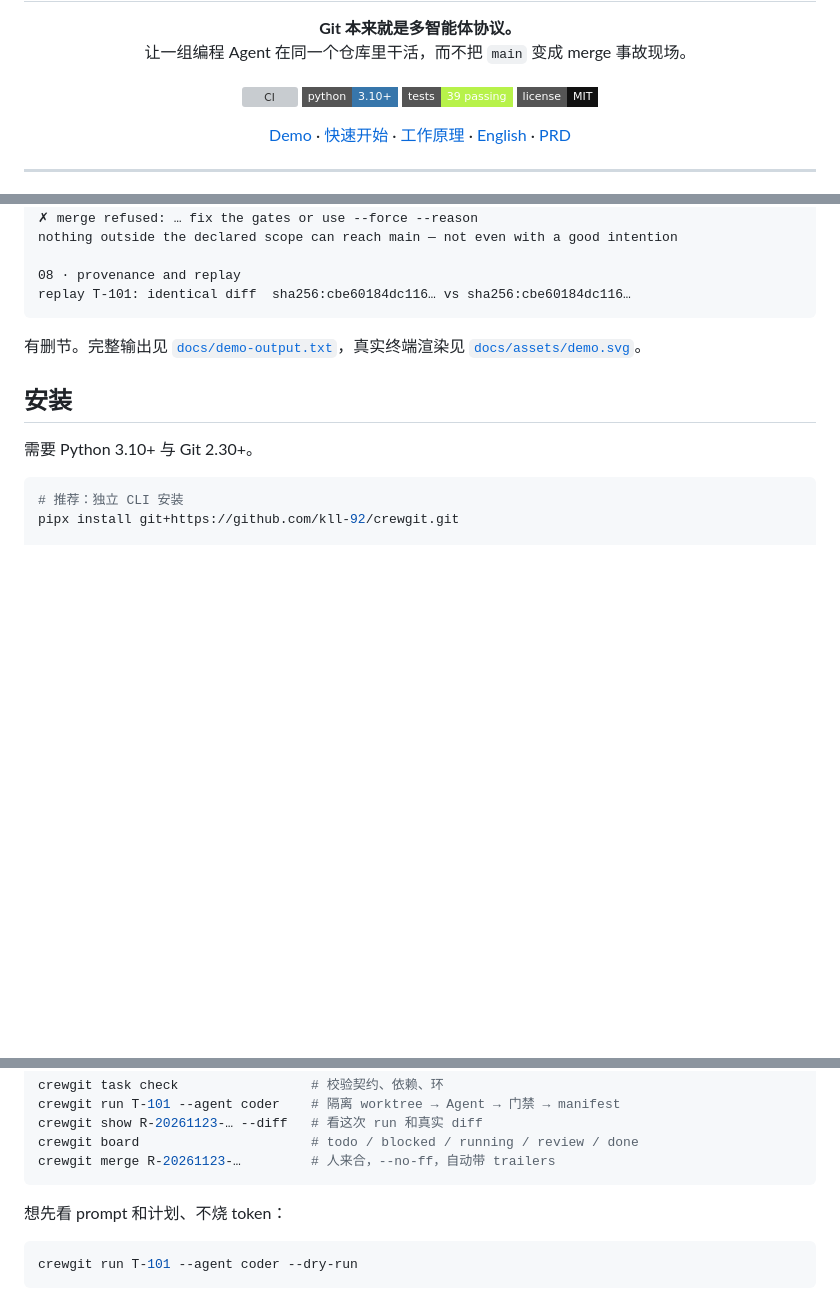
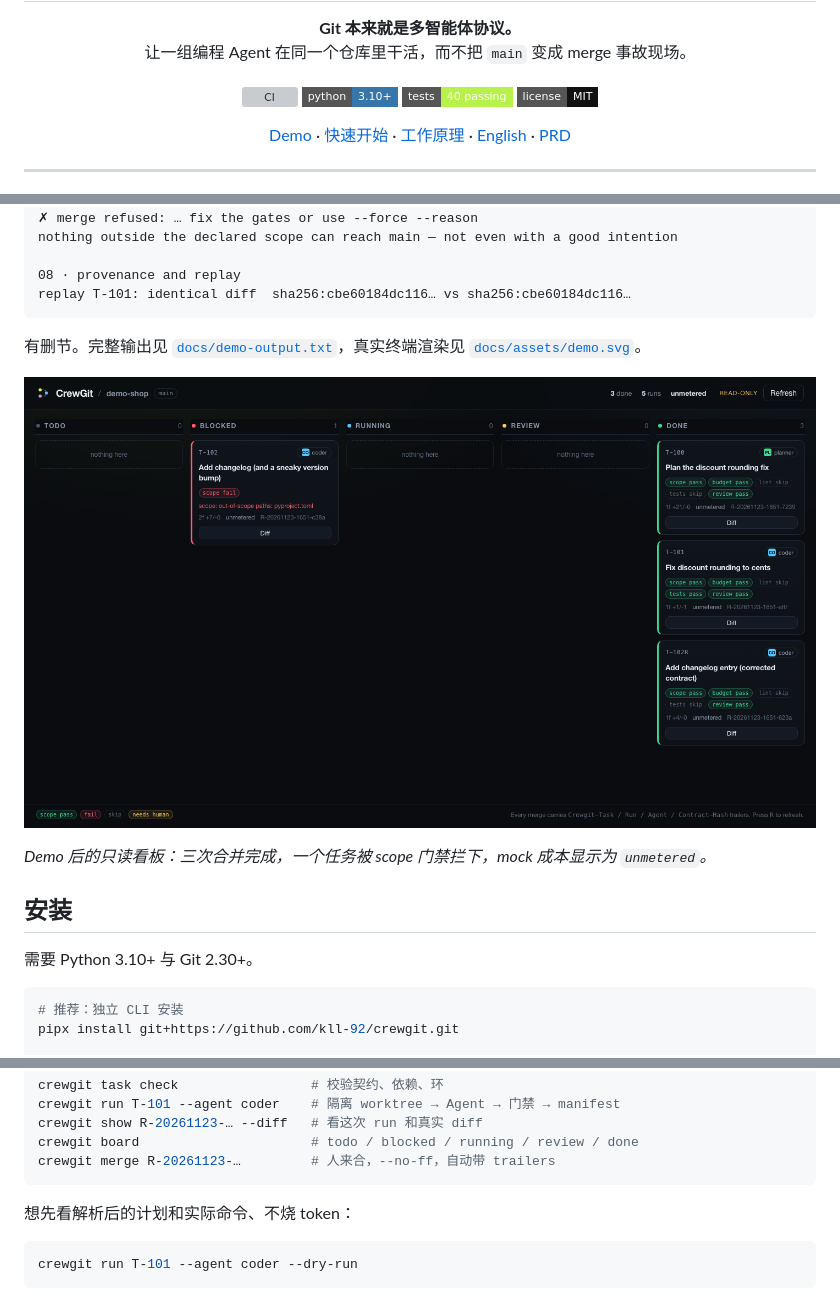
Before and after one commit to kll-92/crewgit, a Markdown page: README.zh-CN.md, 3 parts joined by grey strips. Drawn GitHub-style; pictures changed too: docs/assets/board.png (added); badges without logos; blank space fills up the shorter version; grey boxes are pictures that could not be loaded.

````diff
--- a/README.zh-CN.md
+++ b/README.zh-CN.md
@@ -10,7 +10,7 @@
 <p align="center">
   <a href="https://github.com/kll-92/crewgit/actions/workflows/ci.yml"><img src="https://github.com/kll-92/crewgit/actions/workflows/ci.yml/badge.svg" alt="CI"></a>
   <img src="https://img.shields.io/badge/python-3.10%2B-3776AB?style=flat-square" alt="Python 3.10+">
-  <img src="https://img.shields.io/badge/tests-39%20passing-b7f24a?style=flat-square" alt="39 tests">
+  <img src="https://img.shields.io/badge/tests-40%20passing-b7f24a?style=flat-square" alt="40 tests">
   <img src="https://img.shields.io/badge/license-MIT-111?style=flat-square" alt="MIT">
 </p>
 
@@ -79,6 +79,10 @@ replay T-101: identical diff  sha256:cbe60184dc116… vs sha256:cbe60184dc116…
 
 有删节。完整输出见 [`docs/demo-output.txt`](docs/demo-output.txt)，真实终端渲染见 [`docs/assets/demo.svg`](docs/assets/demo.svg)。
 
+![CrewGit demo 后的看板](docs/assets/board.png)
+
+*Demo 后的只读看板：三次合并完成，一个任务被 scope 门禁拦下，mock 成本显示为 `unmetered`。*
+
 ## 安装
 
 需要 Python 3.10+ 与 Git 2.30+。
@@ -141,7 +145,7 @@ crewgit board                      # todo / blocked / running / review / done
 crewgit merge R-20261123-…         # 人来合，--no-ff，自动带 trailers
 ```
 
-想先看 prompt 和计划、不烧 token：
+想先看解析后的计划和实际命令、不烧 token：
 
 ```bash
 crewgit run T-101 --agent coder --dry-run
````
Also changed, not shown: other parts of README.zh-CN.md (+1 -1 lines), README.md (+7 -3 lines), 1 other file.
